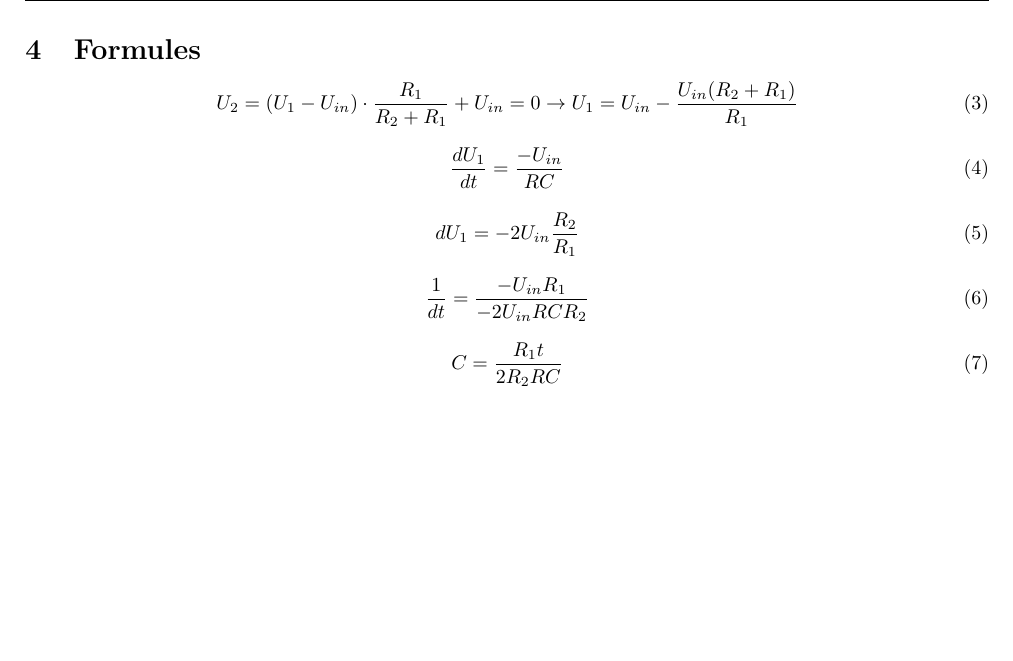
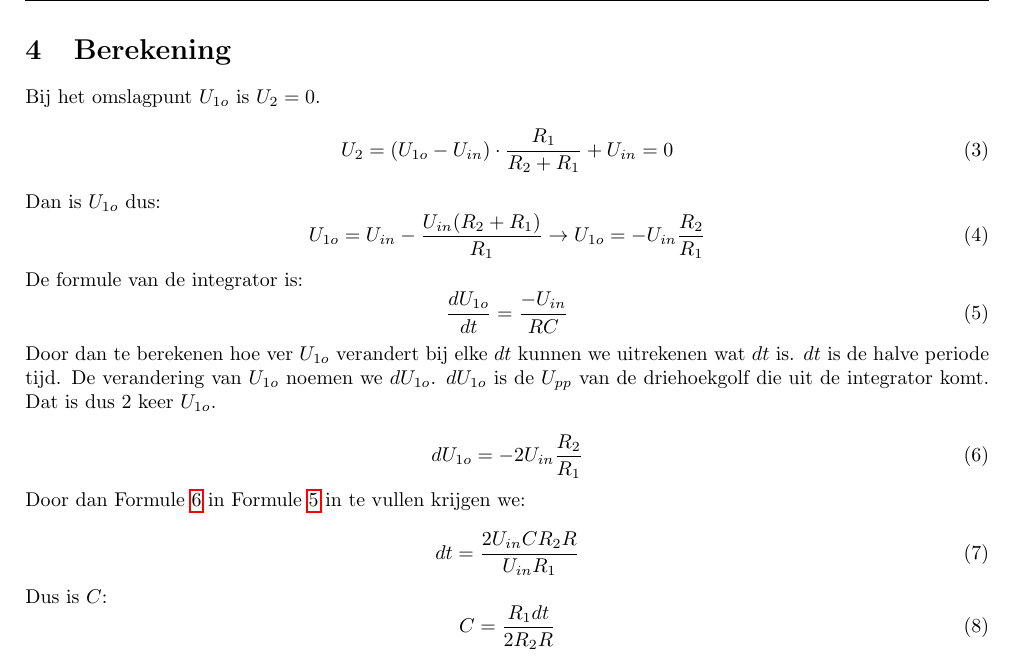
Before and after one commit to TychoJ/VenS, a LaTeX document (main.tex, which reads Formula.tex): part of page 6 of 7, cut at the place of the change, the shorter picture padded with empty space. Compiled offline with pdfLaTeX.

Commit message:
formula.tex verbetert

```diff
--- a/Formula.tex
+++ b/Formula.tex
@@ -1,21 +1,41 @@
-\section{Formules}
+\section{Berekening}
+
+Bij het omslagpunt $U_{1o}$ is $U_2 = 0$.
+\begin{equation}
+    U_2=(U_{1o}-U_{in})\cdot\frac{R_1}{R_2+R_1}+U_{in} = 0
+\end{equation}
+
+\noindent
+Dan is $U_{1o}$ dus:
+\begin{equation}
+    U_{1o}=U_{in}-\frac{U_{in}(R_2+R_1)}{R_1}\rightarrow U_{1o} = -U_{in}\frac{R_2}{R_1}
+\end{equation}
+
+\noindent
+De formule van de integrator is:
+\begin{equation} \label{eq:integrator}
+    \frac{dU_{1o}}{dt}=\frac{-U_{in}}{RC}
+\end{equation}
+
+\noindent
+Door dan te berekenen hoe ver $U_{1o}$ verandert bij elke $dt$ kunnen we uitrekenen wat $dt$ is. $dt$ is de halve periode tijd.
+De verandering van $U_{1o}$ noemen we $dU_{1o}$. $dU_{1o}$ is de $U_{pp}$ van de driehoekgolf die uit de integrator komt.
+Dat is dus 2 keer $U_{1o}$.
+
+
+\begin{equation} \label{eq:dU1}
+    dU_{1o}=-2U_{in}\frac{R_2}{R_1}
+\end{equation}
+
+\noindent
+Door dan Formule \ref{eq:dU1} in Formule \ref{eq:integrator} in te vullen krijgen we:
 
 \begin{equation}
-    U_2=(U_1-U_{in})\cdot\frac{R_1}{R_2+R_1}+U_{in}=0 \rightarrow U_1=U_{in}-\frac{U_{in}(R_2+R_1)}{R_1}
+    dt = \frac{2U_{in}CR_2R}{U_{in}R_1}
 \end{equation}
 
+\noindent
+Dus is $C$:
 \begin{equation}
-    \frac{dU_1}{dt}=\frac{-U_{in}}{RC}
+    C=\frac{R_1dt}{2R_2R}
 \end{equation}
-
-\begin{equation}
-    dU_1=-2U_{in}\frac{R_2}{R_1}
-\end{equation}
-
-\begin{equation}
-    \frac{1}{dt}=\frac{-U_{in}R_1}{-2U_{in}RCR_2}
-\end{equation}
-
-\begin{equation}
-    C=\frac{R_1t}{2R_2RC}
-\end{equation}
```
Also changed, not shown: main.pdf.
